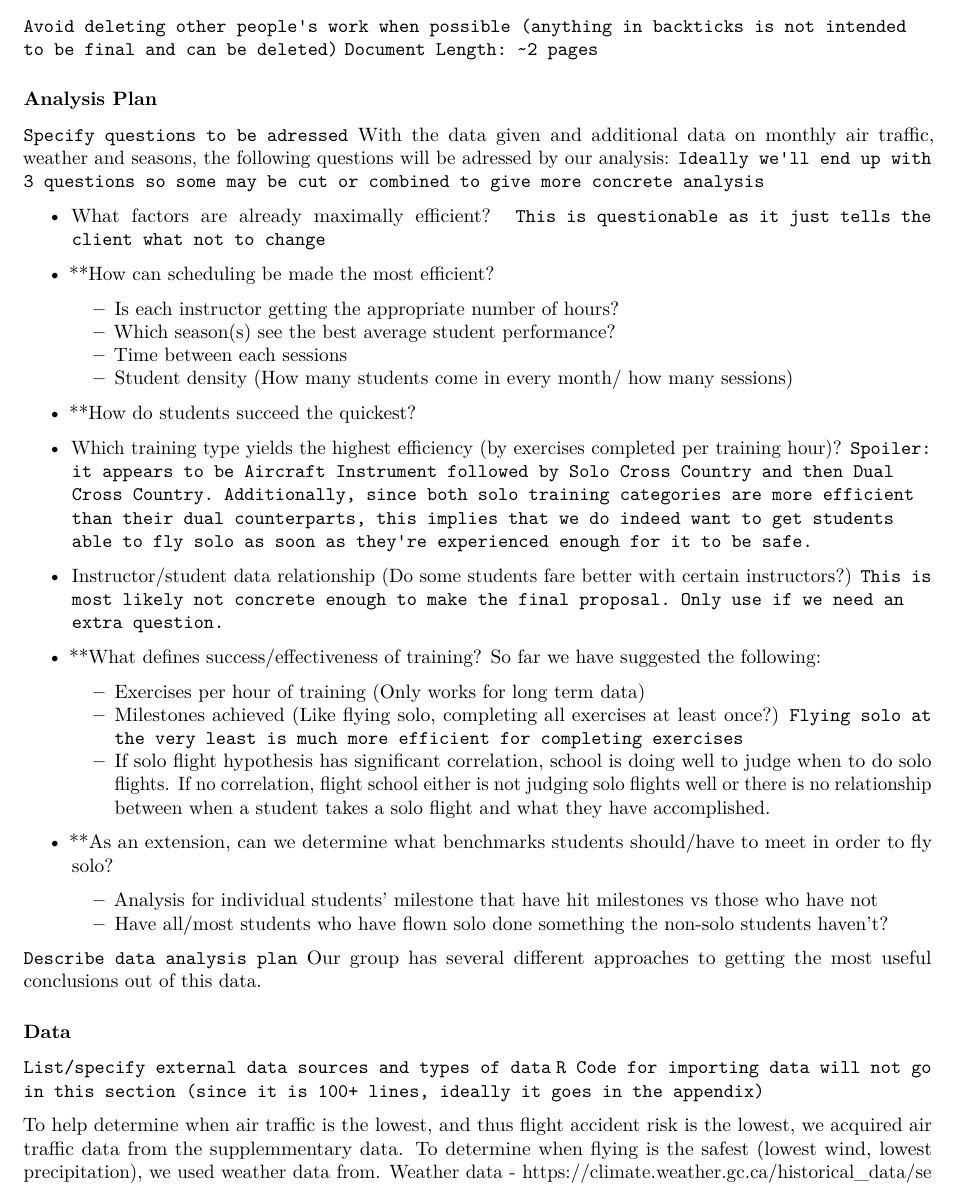
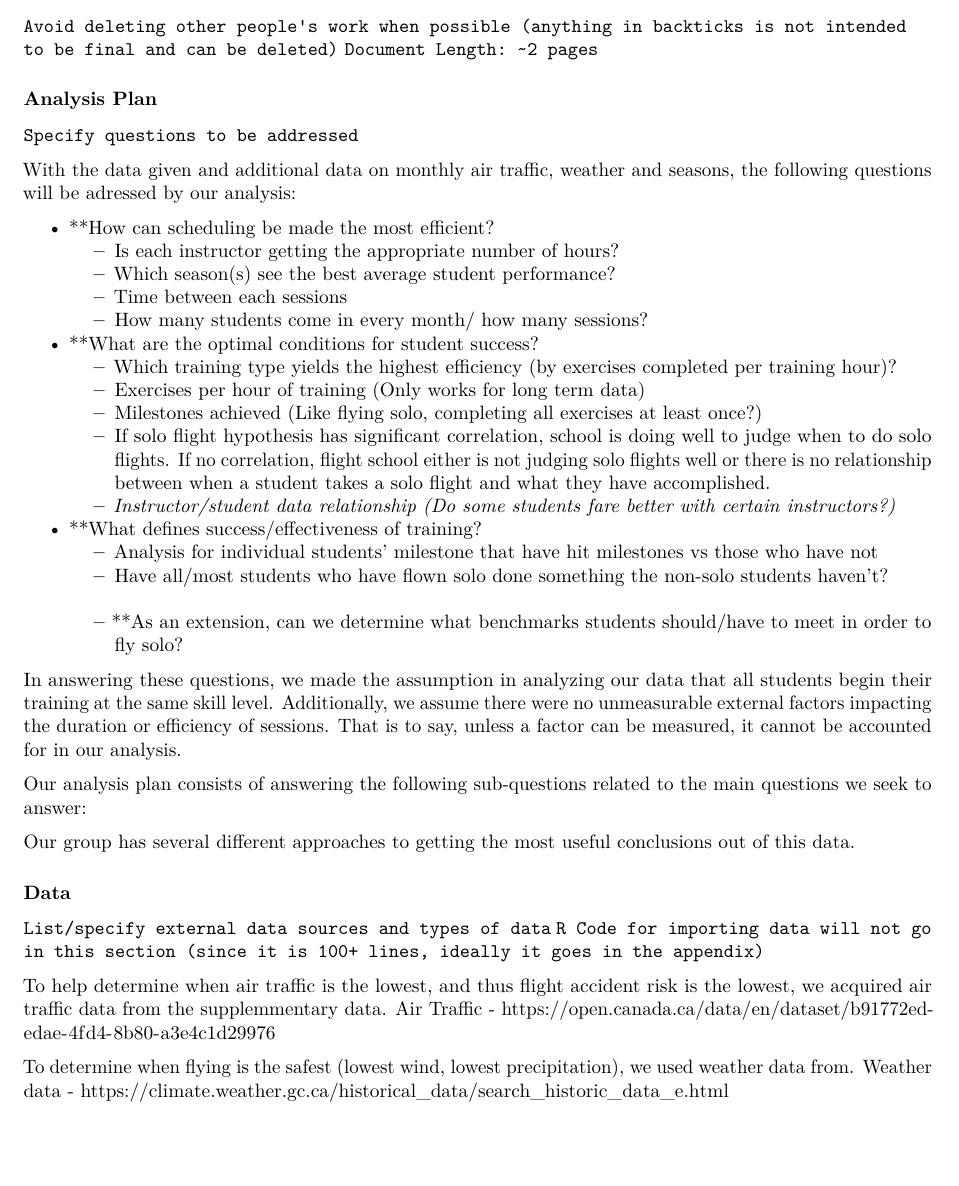
Before and after one commit to Mtnfx/DataScience, an R Markdown document (ProjectProposal.Rmd): part of page 1 of 3 before the commit and part of page 1 of 2 after it, cut so that both start at the same text, the shorter picture padded with empty space. Rendered offline with R 4.5, knitr and Pandoc, then LaTeX, with nearby package versions.

Commit message:
Update ProjectProposal.Rmd

```diff
--- a/ProjectProposal.Rmd
+++ b/ProjectProposal.Rmd
@@ -9,39 +9,42 @@ output:
 `Document Length: ~2 pages`
 
 ### Analysis Plan
-`Specify questions to be adressed`
-With the data given and additional data on monthly air traffic, weather and seasons, the following questions will be adressed by our analysis: `Ideally we'll end up with 3 questions so some may be cut or combined to give more concrete analysis`
+`Specify questions to be addressed`
 
-  - What factors are already maximally efficient? `This is questionable as it just tells the client what not to change`
+With the data given and additional data on monthly air traffic, weather and seasons, the following questions will be adressed by our analysis:
 
   - **How can scheduling be made the most efficient?
     - Is each instructor getting the appropriate number of hours?
     - Which season(s) see the best average student performance?
     - Time between each sessions
-    - Student density (How many students come in every month/ how many sessions)
+    - How many students come in every month/ how many sessions?
 
-  - **How do students succeed the quickest?
-   - Which training type yields the highest efficiency (by exercises completed per training hour)? `Spoiler: it appears to be Aircraft Instrument followed by Solo Cross Country and then Dual Cross Country. Additionally, since both solo training categories are more efficient than their dual counterparts, this implies that we do indeed want to get students able to fly solo as soon as they're experienced enough for it to be safe.`
+  - **What are the optimal conditions for student success?
+    - Which training type yields the highest efficiency (by exercises completed per training hour)?
+    - Exercises per hour of training (Only works for long term data)
+    - Milestones achieved (Like flying solo, completing all exercises at least once?)
+    - If solo flight hypothesis has significant correlation, school is doing well to judge when to do solo flights. If no correlation, flight school either is not judging solo        flights well or there is no relationship between when a student takes a solo flight and what they have accomplished.
+    - *Instructor/student data relationship (Do some students fare better with certain instructors?)*
 
-   - Instructor/student data relationship (Do some students fare better with certain instructors?) `This is most likely not concrete enough to make the final proposal. Only use if we need an extra question.`
-
-   - **What defines success/effectiveness of training? So far we have suggested the following:
-     - Exercises per hour of training (Only works for long term data)
-     - Milestones achieved (Like flying solo, completing all exercises at least once?) `Flying solo at the very least is much more efficient for completing exercises`
-      - If solo flight hypothesis has significant correlation, school is doing well to judge when to do solo flights. If no correlation, flight school either is not judging solo         flights well or there is no relationship between when a student takes a solo flight and what they have accomplished.
-
-  - **As an extension, can we determine what benchmarks students should/have to meet in order to fly solo?
+  - **What defines success/effectiveness of training?
     - Analysis for individual students' milestone that have hit milestones vs those who have not
     - Have all/most students who have flown solo done something the non-solo students haven't?
+    - **As an extension, can we determine what benchmarks students should/have to meet in order to fly solo?
 
-`Describe data analysis plan`
+In answering these questions, we made the assumption in analyzing our data that all students begin their training at the same skill level. Additionally, we assume there were no unmeasurable external factors impacting the duration or efficiency of sessions. That is to say, unless a factor can be measured, it cannot be accounted for in our analysis.
+
+Our analysis plan consists of answering the following sub-questions related to the main questions we seek to answer:
+
 Our group has several different approaches to getting the most useful conclusions out of this data.
 
 ### Data
 `List/specify external data sources and types of data`
 `R Code for importing data will not go  in this section (since it is 100+ lines, ideally it goes in the appendix)`
 
-To help determine when air traffic is the lowest, and thus flight accident risk is the lowest, we acquired air traffic data from the supplemmentary data. To determine when flying is the safest (lowest wind, lowest precipitation), we used weather data from.
+To help determine when air traffic is the lowest, and thus flight accident risk is the lowest, we acquired air traffic data from the supplemmentary data.
+Air Traffic - https://open.canada.ca/data/en/dataset/b91772ed-edae-4fd4-8b80-a3e4c1d29976
+
+To determine when flying is the safest (lowest wind, lowest precipitation), we used weather data from.
 Weather data - https://climate.weather.gc.ca/historical_data/search_historic_data_e.html
 
 ### Preliminary Analysis
```
Also changed, not shown: ProjectProposal.Rmd (2 more changed lines).
